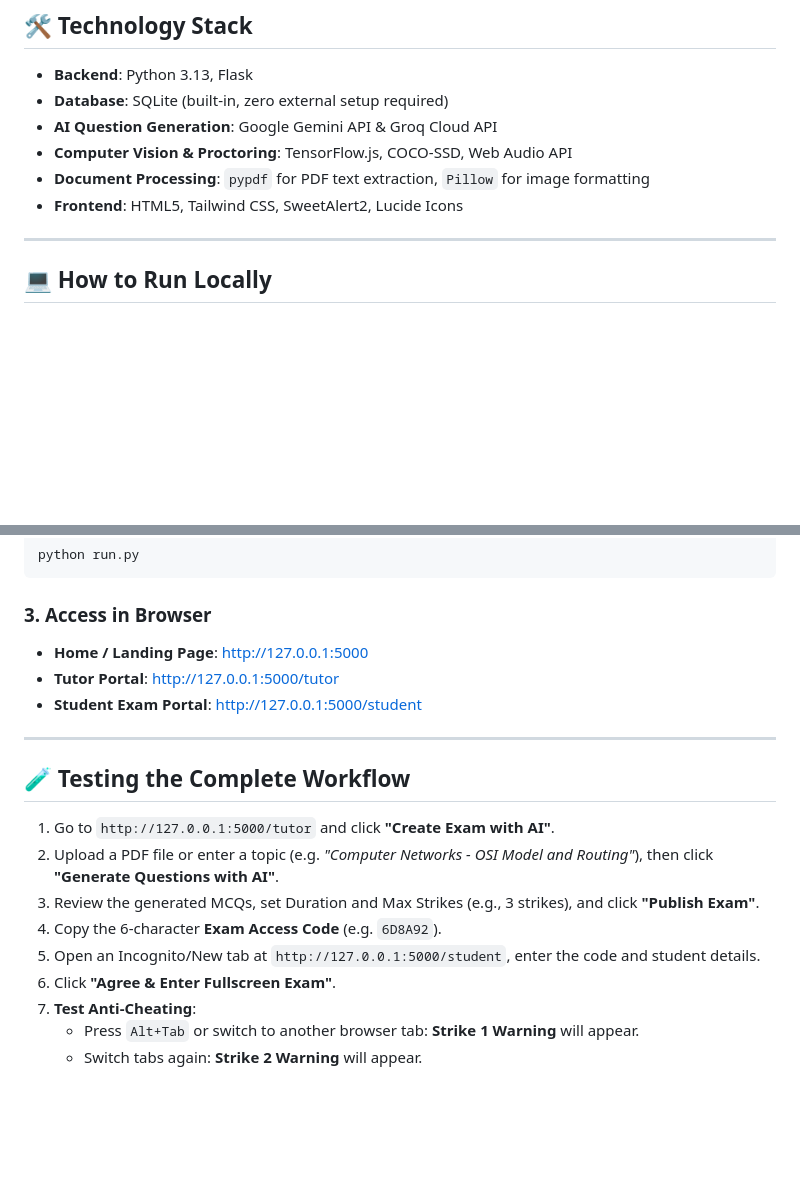
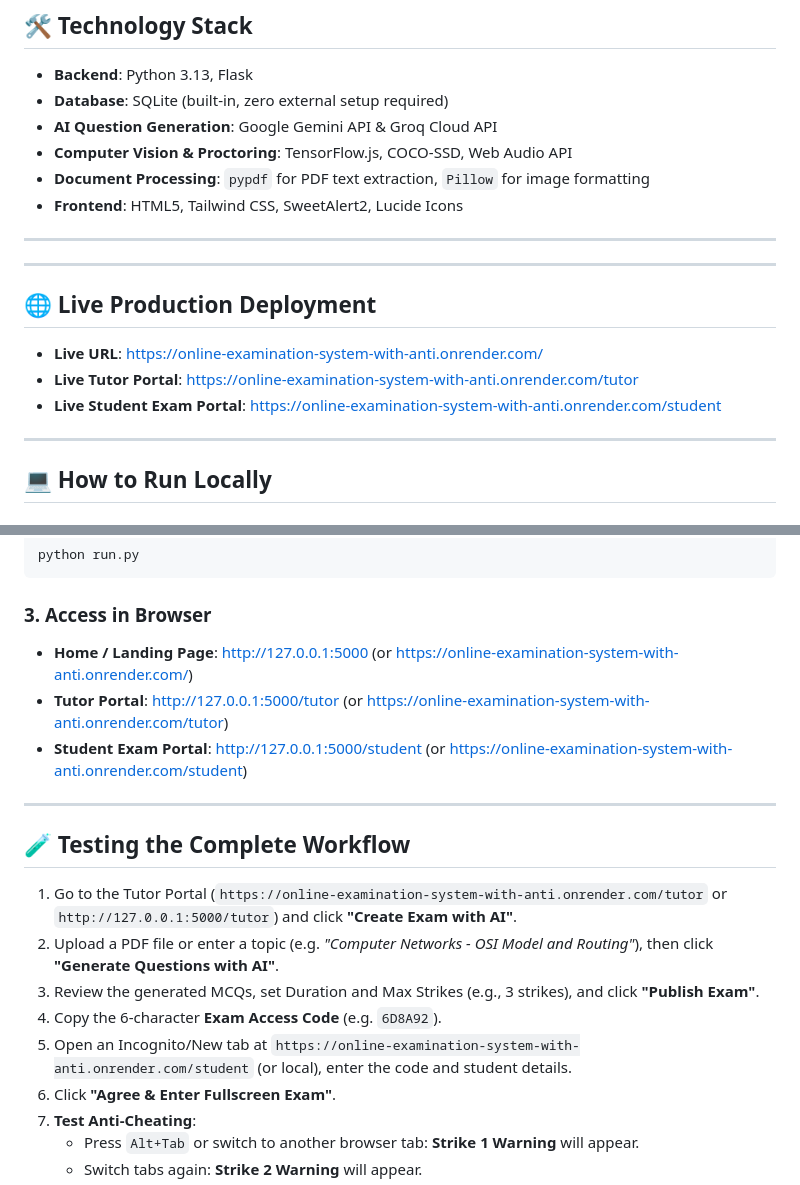
Before and after one commit to pinku-21/Online-Examination-System-with-Anti-Cheating-Detection, a Markdown page: README.md, 2 parts joined by grey strips. Drawn GitHub-style; blank space fills up the shorter version.

Commit message:
Update README with live Render deployment URL and portals

````diff
--- a/README.md
+++ b/README.md
@@ -54,6 +54,15 @@ As an online tutor or educator, two major challenges exist in remote education:
 
 ---
 
+---
+
+## 🌐 Live Production Deployment
+- **Live URL**: [https://online-examination-system-with-anti.onrender.com/](https://online-examination-system-with-anti.onrender.com/)
+- **Live Tutor Portal**: [https://online-examination-system-with-anti.onrender.com/tutor](https://online-examination-system-with-anti.onrender.com/tutor)
+- **Live Student Exam Portal**: [https://online-examination-system-with-anti.onrender.com/student](https://online-examination-system-with-anti.onrender.com/student)
+
+---
+
 ## 💻 How to Run Locally
 
 ### 1. Install Dependencies
@@ -67,19 +76,19 @@ python run.py
 ```
 
 ### 3. Access in Browser
-- **Home / Landing Page**: [http://127.0.0.1:5000](http://127.0.0.1:5000)
-- **Tutor Portal**: [http://127.0.0.1:5000/tutor](http://127.0.0.1:5000/tutor)
-- **Student Exam Portal**: [http://127.0.0.1:5000/student](http://127.0.0.1:5000/student)
+- **Home / Landing Page**: [http://127.0.0.1:5000](http://127.0.0.1:5000) (or [https://online-examination-system-with-anti.onrender.com/](https://online-examination-system-with-anti.onrender.com/))
+- **Tutor Portal**: [http://127.0.0.1:5000/tutor](http://127.0.0.1:5000/tutor) (or [https://online-examination-system-with-anti.onrender.com/tutor](https://online-examination-system-with-anti.onrender.com/tutor))
+- **Student Exam Portal**: [http://127.0.0.1:5000/student](http://127.0.0.1:5000/student) (or [https://online-examination-system-with-anti.onrender.com/student](https://online-examination-system-with-anti.onrender.com/student))
 
 ---
 
 ## 🧪 Testing the Complete Workflow
 
-1. Go to `http://127.0.0.1:5000/tutor` and click **"Create Exam with AI"**.
+1. Go to the Tutor Portal (`https://online-examination-system-with-anti.onrender.com/tutor` or `http://127.0.0.1:5000/tutor`) and click **"Create Exam with AI"**.
 2. Upload a PDF file or enter a topic (e.g. *"Computer Networks - OSI Model and Routing"*), then click **"Generate Questions with AI"**.
 3. Review the generated MCQs, set Duration and Max Strikes (e.g., 3 strikes), and click **"Publish Exam"**.
 4. Copy the 6-character **Exam Access Code** (e.g. `6D8A92`).
-5. Open an Incognito/New tab at `http://127.0.0.1:5000/student`, enter the code and student details.
+5. Open an Incognito/New tab at `https://online-examination-system-with-anti.onrender.com/student` (or local), enter the code and student details.
 6. Click **"Agree & Enter Fullscreen Exam"**.
 7. **Test Anti-Cheating**:
    - Press `Alt+Tab` or switch to another browser tab: **Strike 1 Warning** will appear.
````
